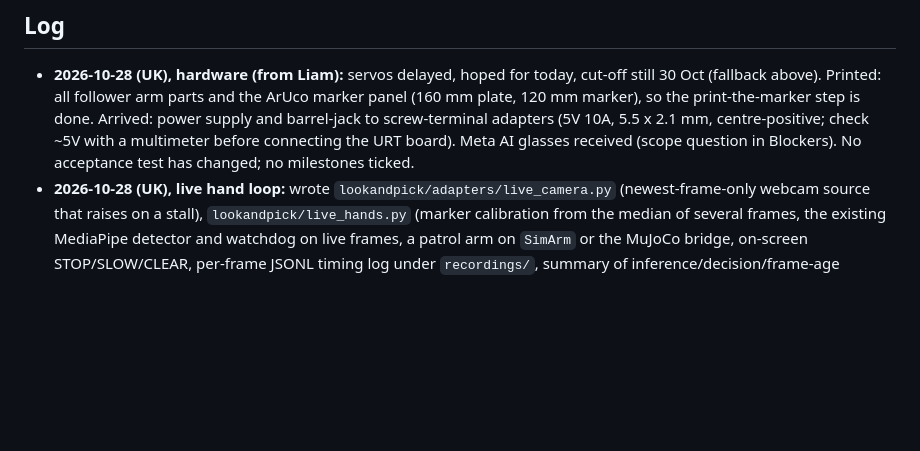
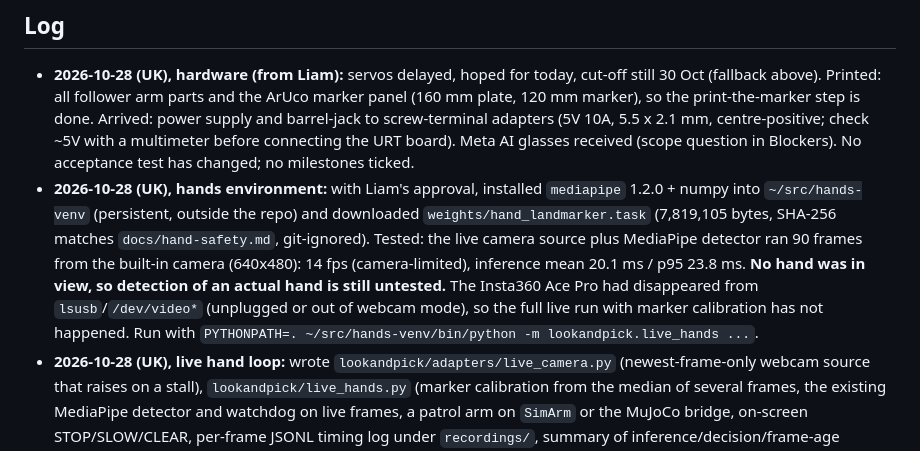
Before and after one commit to Liamostudio/Pathfinder, a Markdown page: PROGRESS.md, the part around the change. Drawn GitHub-style; blank space fills up the shorter version.

Commit message:
PROGRESS.md: hands environment installed, live detector timing on built-in camera
Co-Authored-By: Claude Sonnet 5.5 <noreply@anthropic.com>

```diff
--- a/PROGRESS.md
+++ b/PROGRESS.md
@@ -68,6 +68,7 @@ A box is ticked only when its acceptance test has passed, with how it was tested
 ## Log
 
 - **2026-10-28 (UK), hardware (from Liam):** servos delayed, hoped for today, cut-off still 30 Oct (fallback above). Printed: all follower arm parts and the ArUco marker panel (160 mm plate, 120 mm marker), so the print-the-marker step is done. Arrived: power supply and barrel-jack to screw-terminal adapters (5V 10A, 5.5 x 2.1 mm, centre-positive; check ~5V with a multimeter before connecting the URT board). Meta AI glasses received (scope question in Blockers). No acceptance test has changed; no milestones ticked.
+- **2026-10-28 (UK), hands environment:** with Liam's approval, installed `mediapipe` 1.2.0 + numpy into `~/src/hands-venv` (persistent, outside the repo) and downloaded `weights/hand_landmarker.task` (7,819,105 bytes, SHA-256 matches `docs/hand-safety.md`, git-ignored). Tested: the live camera source plus MediaPipe detector ran 90 frames from the built-in camera (640x480): 14 fps (camera-limited), inference mean 20.1 ms / p95 23.8 ms. **No hand was in view, so detection of an actual hand is still untested.** The Insta360 Ace Pro had disappeared from `lsusb`/`/dev/video*` (unplugged or out of webcam mode), so the full live run with marker calibration has not happened. Run with `PYTHONPATH=. ~/src/hands-venv/bin/python -m lookandpick.live_hands ...`.
 - **2026-10-28 (UK), live hand loop:** wrote `lookandpick/adapters/live_camera.py` (newest-frame-only webcam source that raises on a stall), `lookandpick/live_hands.py` (marker calibration from the median of several frames, the existing MediaPipe detector and watchdog on live frames, a patrol arm on `SimArm` or the MuJoCo bridge, on-screen STOP/SLOW/CLEAR, per-frame JSONL timing log under `recordings/`, summary of inference/decision/frame-age percentiles) and `tests/test_live_hands.py`. Tested: 10 new tests with a fake camera (rendered marker frames) and fake detector: stale frames dropped, camera stall and failure raise, calibration recovers the camera and rejects missing/poor markers, no hand = full speed, hand on the path = stop with decision latency under 100 ms, camera stall latches a stop and halts the arm; 141 tests pass. **Not run on a real camera:** the `/tmp` MediaPipe environment and model were lost (tmp was cleared), and reinstalling needs Liam's approval. Safety distances (stop 15 cm, slow inside 50 cm) are still placeholders.
 - **2026-10-28 (UK), model layer:** Liam created the Meta API key (in git-ignored `.env`). Tested: a real Muse Spark call returned HTTP 200; Spark always reasons first, so a 20-token budget came back empty (client now floors `max_tokens` at 400). Built `lookandpick/models/` (OpenAI-compatible `MetaClient` with retries, hard spend/call caps and cost per call; `CallLog` in Deck's event shape; `Orchestrator` limited to the five tools with argument validation and a local Stop bypass; `FakeLLM`) and `scripts/spark_smoke.py`. Tested: 28 new tests (fake HTTP API, scripted model through the real `Tools`/`Safety`); real smoke runs against fake adapters: "pick up the apple and put it next to the mug" gave pick, place, say correctly in 4 model calls (about 1–5 s and 0.1–0.4 cent each, ~1.2 cent per command); "pick up the banana" correctly refused with `say`. Not done: Glimmer, Voice Transcribe, wiring to the sim, labelling on scene change.
 - **2026-10-28 (UK):** Renamed `Simulation Environment/` to `simulation/` (no space in the path), repaired its venv paths, restarted the server, moved the 5 MB scenario samples out of git (kept `reports/acceptance-summary.json`). Tested: 28 sim tests and 103 project tests pass; server answers HTTP 200. Pushed through `693c61e`.
```
